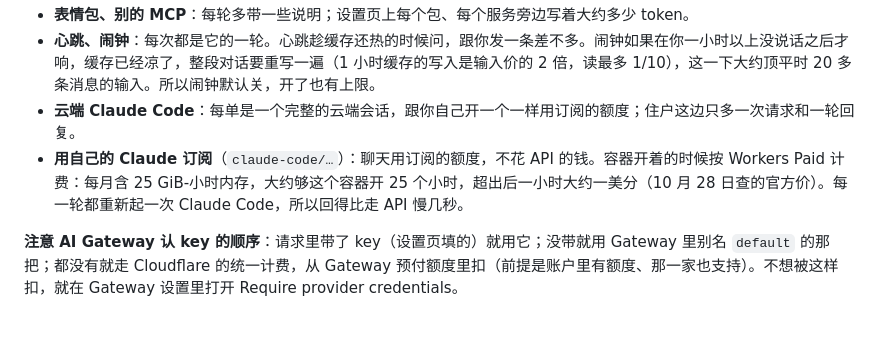
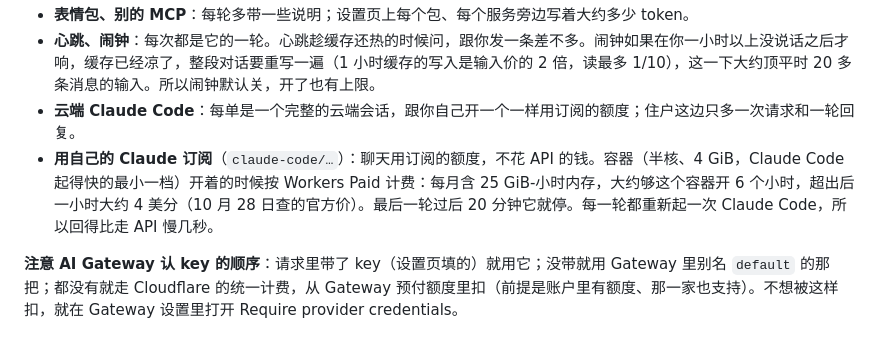
Before and after one commit to bettytu030720-droid/Aelios-resident, a Markdown page: README.zh-CN.md, the part around the change. Drawn GitHub-style.

```diff
--- a/README.zh-CN.md
+++ b/README.zh-CN.md
@@ -542,7 +542,7 @@ GitHub 和 claude.ai 那边接着做时，每次都是新开的，上一单的
 - **表情包、别的 MCP**：每轮多带一些说明；设置页上每个包、每个服务旁边写着大约多少 token。
 - **心跳、闹钟**：每次都是它的一轮。心跳趁缓存还热的时候问，跟你发一条差不多。闹钟如果在你一小时以上没说话之后才响，缓存已经凉了，整段对话要重写一遍（1 小时缓存的写入是输入价的 2 倍，读最多 1/10），这一下大约顶平时 20 多条消息的输入。所以闹钟默认关，开了也有上限。
 - **云端 Claude Code**：每单是一个完整的云端会话，跟你自己开一个一样用订阅的额度；住户这边只多一次请求和一轮回复。
-- **用自己的 Claude 订阅**（`claude-code/…`）：聊天用订阅的额度，不花 API 的钱。容器开着的时候按 Workers Paid 计费：每月含 25 GiB-小时内存，大约够这个容器开 25 个小时，超出后一小时大约一美分（10 月 28 日查的官方价）。每一轮都重新起一次 Claude Code，所以回得比走 API 慢几秒。
+- **用自己的 Claude 订阅**（`claude-code/…`）：聊天用订阅的额度，不花 API 的钱。容器（半核、4 GiB，Claude Code 起得快的最小一档）开着的时候按 Workers Paid 计费：每月含 25 GiB-小时内存，大约够这个容器开 6 个小时，超出后一小时大约 4 美分（10 月 28 日查的官方价）。最后一轮过后 20 分钟它就停。每一轮都重新起一次 Claude Code，所以回得比走 API 慢几秒。
 
 **注意 AI Gateway 认 key 的顺序**：请求里带了 key（设置页填的）就用它；没带就用 Gateway 里别名 `default` 的那把；都没有就走 Cloudflare 的统一计费，从 Gateway 预付额度里扣（前提是账户里有额度、那一家也支持）。不想被这样扣，就在 Gateway 设置里打开 Require provider credentials。
 
```
Also changed, not shown: README.md (+1 -1 lines).
